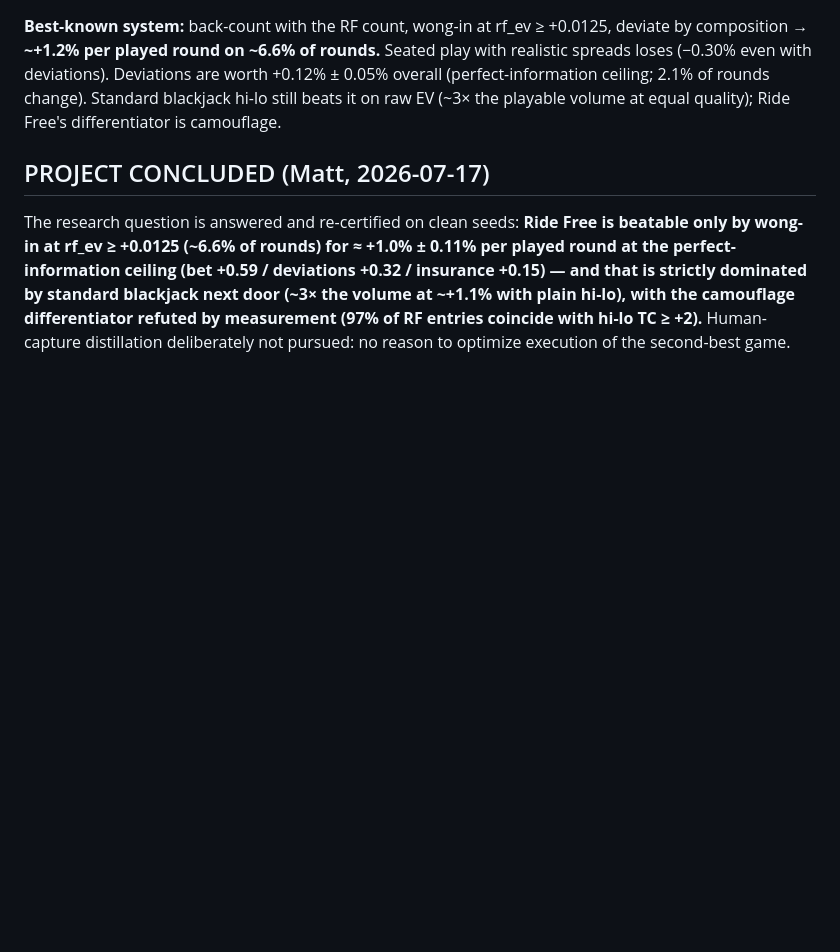
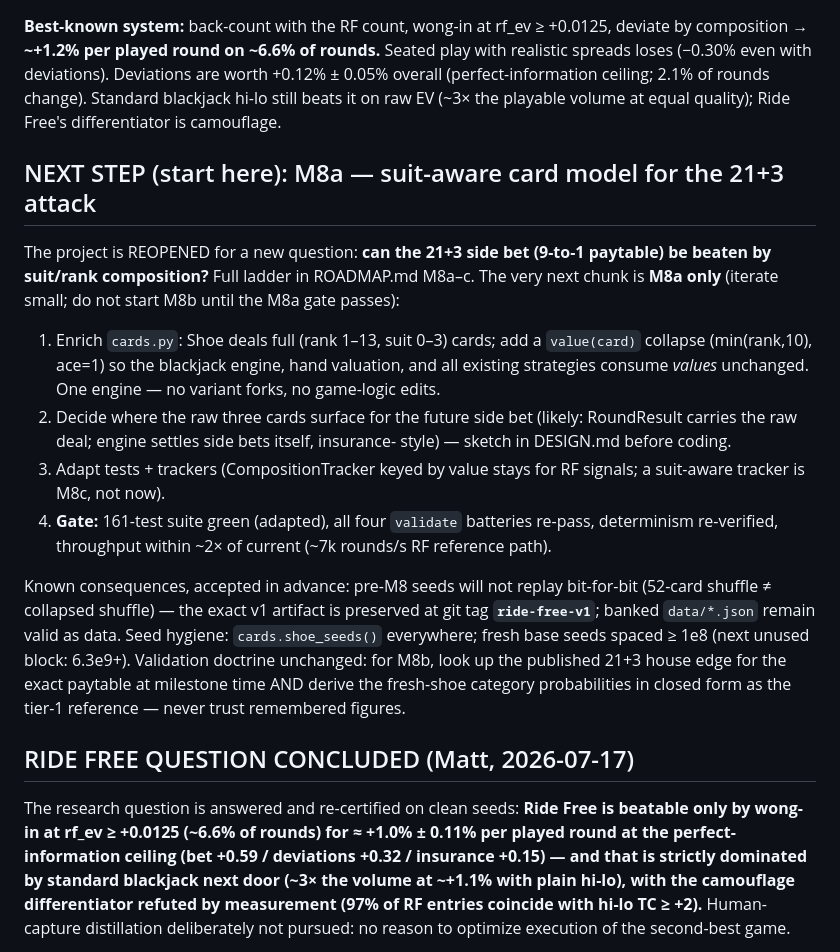
Before and after one commit to mrwatts88/ride-free-sim, a Markdown page: docs/STATUS.md, the part around the change. GitHub-like rendering; blank space fills up the shorter version.

```diff
--- a/docs/STATUS.md
+++ b/docs/STATUS.md
@@ -92,7 +92,36 @@ worth +0.12% ± 0.05% overall (perfect-information ceiling; 2.1% of rounds chang
 Standard blackjack hi-lo still beats it on raw EV (~3× the playable volume at equal
 quality); Ride Free's differentiator is camouflage.
 
-## PROJECT CONCLUDED (Matt, 2026-07-17)
+## NEXT STEP (start here): M8a — suit-aware card model for the 21+3 attack
+
+The project is REOPENED for a new question: **can the 21+3 side bet (9-to-1
+paytable) be beaten by suit/rank composition?** Full ladder in ROADMAP.md M8a–c.
+The very next chunk is **M8a only** (iterate small; do not start M8b until the
+M8a gate passes):
+
+1. Enrich `cards.py`: Shoe deals full (rank 1–13, suit 0–3) cards; add a
+   `value(card)` collapse (min(rank,10), ace=1) so the blackjack engine, hand
+   valuation, and all existing strategies consume *values* unchanged. One
+   engine — no variant forks, no game-logic edits.
+2. Decide where the raw three cards surface for the future side bet (likely:
+   RoundResult carries the raw deal; engine settles side bets itself, insurance-
+   style) — sketch in DESIGN.md before coding.
+3. Adapt tests + trackers (CompositionTracker keyed by value stays for RF
+   signals; a suit-aware tracker is M8c, not now).
+4. **Gate:** 161-test suite green (adapted), all four `validate` batteries
+   re-pass, determinism re-verified, throughput within ~2× of current
+   (~7k rounds/s RF reference path).
+
+Known consequences, accepted in advance: pre-M8 seeds will not replay
+bit-for-bit (52-card shuffle ≠ collapsed shuffle) — the exact v1 artifact is
+preserved at git tag **`ride-free-v1`**; banked `data/*.json` remain valid as
+data. Seed hygiene: `cards.shoe_seeds()` everywhere; fresh base seeds spaced
+≥ 1e8 (next unused block: 6.3e9+). Validation doctrine unchanged: for M8b, look
+up the published 21+3 house edge for the exact paytable at milestone time AND
+derive the fresh-shoe category probabilities in closed form as the tier-1
+reference — never trust remembered figures.
+
+## RIDE FREE QUESTION CONCLUDED (Matt, 2026-07-17)
 
 The research question is answered and re-certified on clean seeds: **Ride Free is
 beatable only by wong-in at rf_ev ≥ +0.0125 (~6.6% of rounds) for ≈ +1.0% ± 0.11%
```
Also changed, not shown: docs/DESIGN.md (+12 -0 lines), docs/ROADMAP.md (+49 -7 lines).
